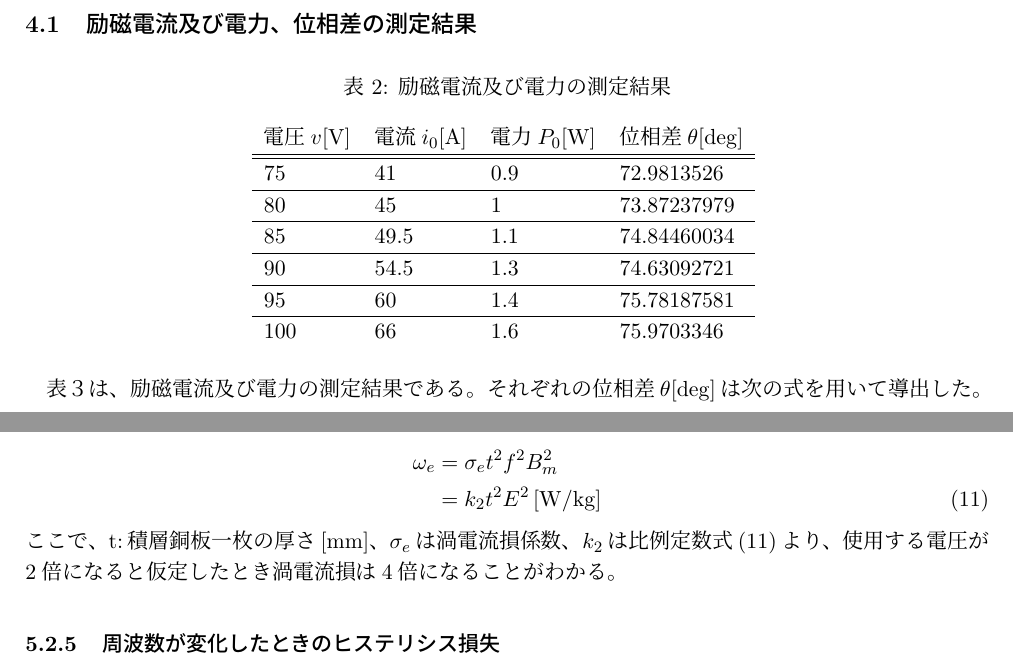
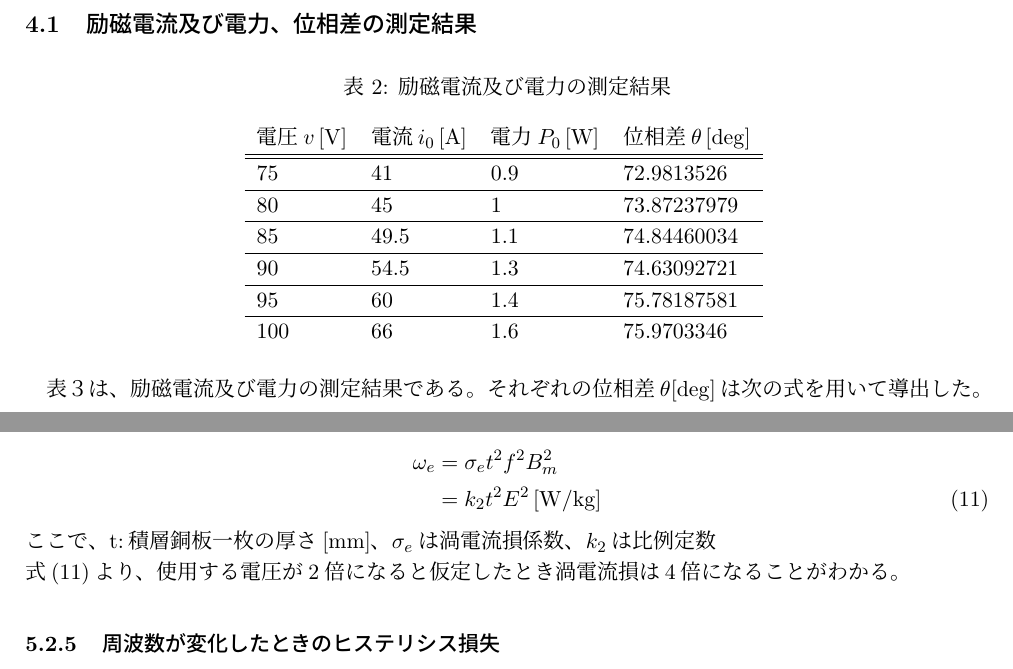
Before and after one commit to mabow1026/Report_3, a LaTeX document (hysteresis/report.tex): two parts of pages 7 and 8 of 8, joined at a grey line, cut so that both start at the same text. Compiled offline with pLaTeX and dvipdfmx.

```diff
--- a/hysteresis/report.tex
+++ b/hysteresis/report.tex
@@ -183,13 +183,13 @@
 	\centering
 	\caption{励磁電流及び電力の測定結果}
 	\begin{tabular}{llll}
-		電圧$v[\mathrm{V}$] & 電流$i_0[\mathrm{A}]$ & 電力$P_0[\mathrm{W}]$ & 位相差$\theta[\mathrm{deg}]$ \\ \hline	\hline
-		75                & 41                  & 0.9                 & 72.9813526                \\ \hline
-		80                & 45                  & 1                   & 73.87237979               \\	\hline
-		85                & 49.5                & 1.1                 & 74.84460034               \\	\hline
-		90                & 54.5                & 1.3                 & 74.63092721               \\	\hline
-		95                & 60                  & 1.4                 & 75.78187581               \\	\hline
-		100               & 66                  & 1.6                 & 75.9703346
+		電圧$v\,[\mathrm{V}$] & 電流$i_0\,[\mathrm{A}]$ & 電力$P_0\,[\mathrm{W}]$ & 位相差$\theta \,[\mathrm{deg}]$ \\ \hline	\hline
+		75                  & 41                    & 0.9                   & 72.9813526                   \\ \hline
+		80                  & 45                    & 1                     & 73.87237979                  \\	\hline
+		85                  & 49.5                  & 1.1                   & 74.84460034                  \\	\hline
+		90                  & 54.5                  & 1.3                   & 74.63092721                  \\	\hline
+		95                  & 60                    & 1.4                   & 75.78187581                  \\	\hline
+		100                 & 66                    & 1.6                   & 75.9703346
 	\end{tabular}
 	\label{tab:実験結果}
 \end{table}
@@ -236,7 +236,7 @@
 	         & = k_2 t^2 E^2 \, [\mathrm{W/kg}]
 	\label{eq:渦電流損}
 \end{align}
-ここで、t:積層銅板一枚の厚さ[mm]、$\sigma_e$は渦電流損係数、$k_2$は比例定数
+ここで、t:積層銅板一枚の厚さ[mm]、$\sigma_e$は渦電流損係数、$k_2$は比例定数	\\
 式(\ref{eq:渦電流損})より、使用する電圧が2倍になると仮定したとき渦電流損は4倍になることがわかる。
 
 \subsubsection{周波数が変化したときのヒステリシス損失}
```
Also changed, not shown: hysteresis/circuit.pdf, hysteresis/circuit_int.pdf, 2 other files.
